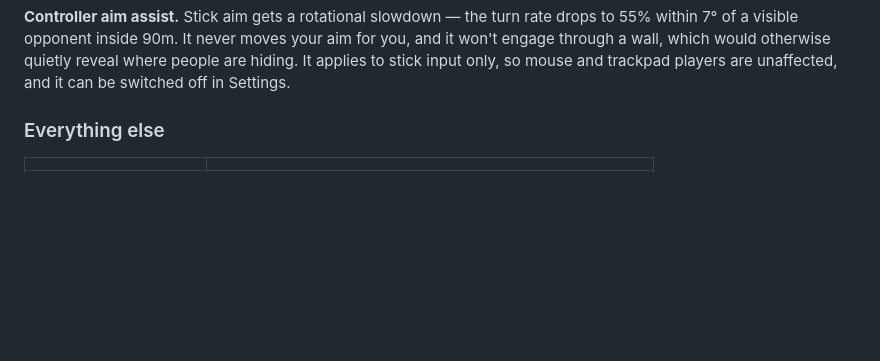
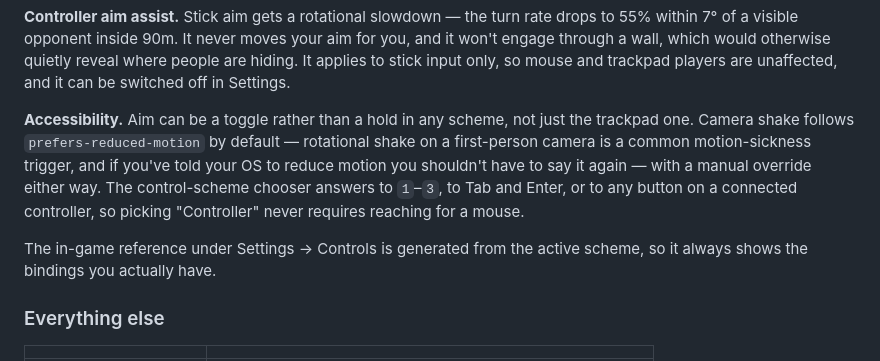
Before and after one commit to Hazzad123/arena-fps, a Markdown page: README.md, the part around the change. Drawn GitHub-style; blank space fills up the shorter version.

Commit message:
Document the accessibility settings in the README
Covers aim-as-a-toggle in any scheme, camera shake following
prefers-reduced-motion with a manual override, and the chooser being answerable
by keyboard or by the controller itself. Also notes that the in-game controls
reference is generated from the active scheme rather than written by hand.

Co-Authored-By: Claude Opus 5 <noreply@anthropic.com>

```diff
--- a/README.md
+++ b/README.md
@@ -60,6 +60,17 @@ drops to 55% within 7° of a visible opponent inside 90m. It never moves your ai
 for you, and it won't engage through a wall, which would otherwise quietly reveal
 where people are hiding. It applies to stick input only, so mouse and trackpad
 players are unaffected, and it can be switched off in Settings.
+
+**Accessibility.** Aim can be a toggle rather than a hold in any scheme, not just
+the trackpad one. Camera shake follows `prefers-reduced-motion` by default —
+rotational shake on a first-person camera is a common motion-sickness trigger, and
+if you've told your OS to reduce motion you shouldn't have to say it again — with
+a manual override either way. The control-scheme chooser answers to `1`–`3`, to
+Tab and Enter, or to any button on a connected controller, so picking "Controller"
+never requires reaching for a mouse.
+
+The in-game reference under Settings → Controls is generated from the active
+scheme, so it always shows the bindings you actually have.
 
 ### Everything else
 
```
